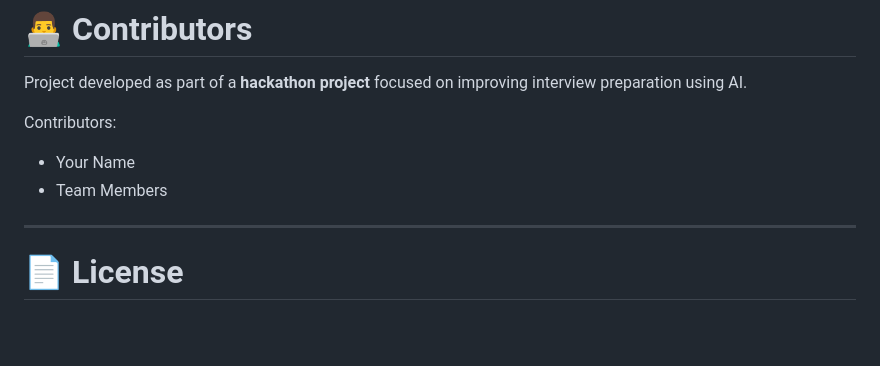
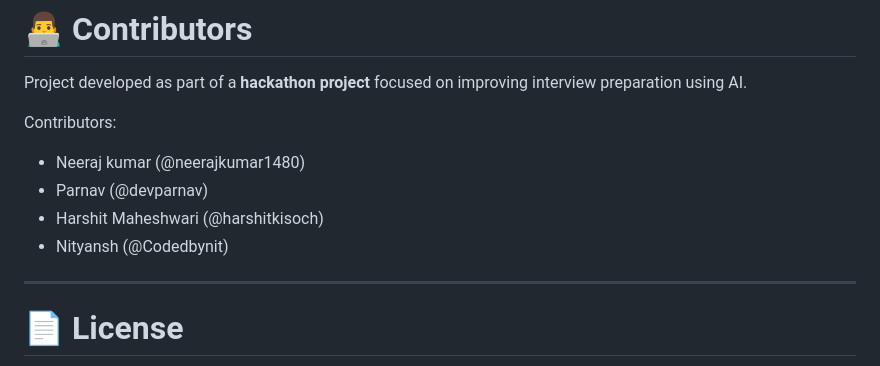
Before and after one commit to neerajkumar1480/Antrix-AI, a Markdown page: README.md, the part around the change. Rendered like a GitHub page; blank space fills up the shorter version.

Commit message:
Update contributors list in README.md

```diff
--- a/README.md
+++ b/README.md
@@ -281,8 +281,10 @@ Project developed as part of a **hackathon project** focused on improving interv
 
 Contributors:
 
-* Your Name
-* Team Members
+* Neeraj kumar (@neerajkumar1480)
+* Parnav (@devparnav)
+* Harshit Maheshwari (@harshitkisoch)
+* Nityansh (@Codedbynit)
 
 ---
 
```
